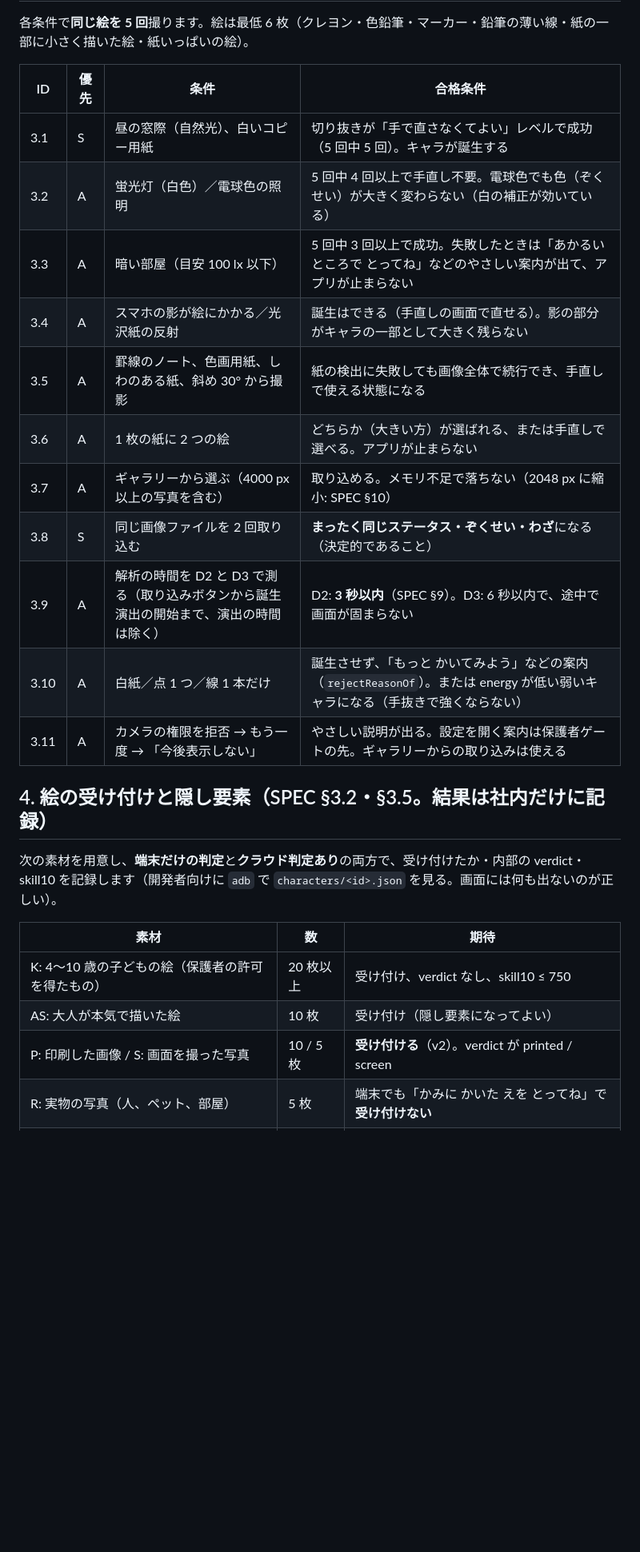
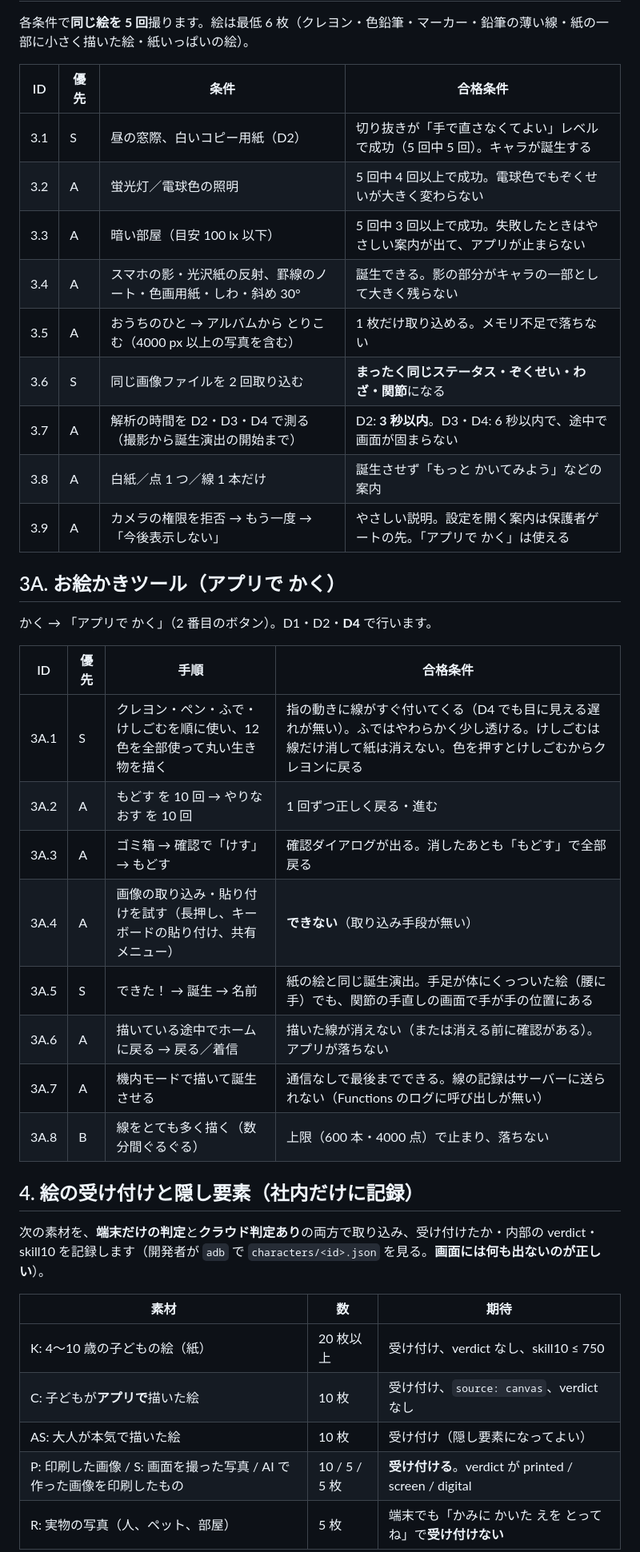
Before and after one commit to fru69syo/doodle-battle, a Markdown page: docs/QA_CHECKLIST.md, the part around one of its changes. Shown at 80% size. GitHub-like rendering; blank space fills up the shorter version.

```diff
--- a/docs/QA_CHECKLIST.md
+++ b/docs/QA_CHECKLIST.md
@@ -53,25 +65,39 @@
 
 | ID | 優先 | 条件 | 合格条件 |
 |---|---|---|---|
-| 3.1 | S | 昼の窓際（自然光）、白いコピー用紙 | 切り抜きが「手で直さなくてよい」レベルで成功（5 回中 5 回）。キャラが誕生する |
-| 3.2 | A | 蛍光灯（白色）／電球色の照明 | 5 回中 4 回以上で手直し不要。電球色でも色（ぞくせい）が大きく変わらない（白の補正が効いている） |
-| 3.3 | A | 暗い部屋（目安 100 lx 以下） | 5 回中 3 回以上で成功。失敗したときは「あかるい ところで とってね」などのやさしい案内が出て、アプリが止まらない |
-| 3.4 | A | スマホの影が絵にかかる／光沢紙の反射 | 誕生はできる（手直しの画面で直せる）。影の部分がキャラの一部として大きく残らない |
-| 3.5 | A | 罫線のノート、色画用紙、しわのある紙、斜め 30° から撮影 | 紙の検出に失敗しても画像全体で続行でき、手直しで使える状態になる |
-| 3.6 | A | 1 枚の紙に 2 つの絵 | どちらか（大きい方）が選ばれる、または手直しで選べる。アプリが止まらない |
-| 3.7 | A | ギャラリーから選ぶ（4000 px 以上の写真を含む） | 取り込める。メモリ不足で落ちない（2048 px に縮小: SPEC §10） |
-| 3.8 | S | 同じ画像ファイルを 2 回取り込む | **まったく同じステータス・ぞくせい・わざ**になる（決定的であること） |
-| 3.9 | A | 解析の時間を D2 と D3 で測る（取り込みボタンから誕生演出の開始まで、演出の時間は除く） | D2: **3 秒以内**（SPEC §9）。D3: 6 秒以内で、途中で画面が固まらない |
-| 3.10 | A | 白紙／点 1 つ／線 1 本だけ | 誕生させず、「もっと かいてみよう」などの案内（`rejectReasonOf`）。または energy が低い弱いキャラになる（手抜きで強くならない） |
-| 3.11 | A | カメラの権限を拒否 → もう一度 → 「今後表示しない」 | やさしい説明が出る。設定を開く案内は保護者ゲートの先。ギャラリーからの取り込みは使える |
+| 3.1 | S | 昼の窓際、白いコピー用紙（D2） | 切り抜きが「手で直さなくてよい」レベルで成功（5 回中 5 回）。キャラが誕生する |
+| 3.2 | A | 蛍光灯／電球色の照明 | 5 回中 4 回以上で成功。電球色でもぞくせいが大きく変わらない |
+| 3.3 | A | 暗い部屋（目安 100 lx 以下） | 5 回中 3 回以上で成功。失敗したときはやさしい案内が出て、アプリが止まらない |
+| 3.4 | A | スマホの影・光沢紙の反射、罫線のノート・色画用紙・しわ・斜め 30° | 誕生できる。影の部分がキャラの一部として大きく残らない |
+| 3.5 | A | おうちのひと → アルバムから とりこむ（4000 px 以上の写真を含む） | 1 枚だけ取り込める。メモリ不足で落ちない |
+| 3.6 | S | 同じ画像ファイルを 2 回取り込む | **まったく同じステータス・ぞくせい・わざ・関節**になる |
+| 3.7 | A | 解析の時間を D2・D3・D4 で測る（撮影から誕生演出の開始まで） | D2: **3 秒以内**。D3・D4: 6 秒以内で、途中で画面が固まらない |
+| 3.8 | A | 白紙／点 1 つ／線 1 本だけ | 誕生させず「もっと かいてみよう」などの案内 |
+| 3.9 | A | カメラの権限を拒否 → もう一度 → 「今後表示しない」 | やさしい説明。設定を開く案内は保護者ゲートの先。「アプリで かく」は使える |
 
-## 4. 絵の受け付けと隠し要素（SPEC §3.2・§3.5。結果は社内だけに記録）
+## 3A. お絵かきツール（アプリで かく）
 
-次の素材を用意し、**端末だけの判定**と**クラウド判定あり**の両方で、受け付けたか・内部の verdict・skill10 を記録します（開発者向けに `adb` で `characters/<id>.json` を見る。画面には何も出ないのが正しい）。
+かく → 「アプリで かく」（2 番目のボタン）。D1・D2・**D4** で行います。
+
+| ID | 優先 | 手順 | 合格条件 |
+|---|---|---|---|
+| 3A.1 | S | クレヨン・ペン・ふで・けしごむを順に使い、12 色を全部使って丸い生き物を描く | 指の動きに線がすぐ付いてくる（D4 でも目に見える遅れが無い）。ふではやわらかく少し透ける。けしごむは線だけ消して紙は消えない。色を押すとけしごむからクレヨンに戻る |
+| 3A.2 | A | もどす を 10 回 → やりなおす を 10 回 | 1 回ずつ正しく戻る・進む |
+| 3A.3 | A | ゴミ箱 → 確認で「けす」→ もどす | 確認ダイアログが出る。消したあとも「もどす」で全部戻る |
+| 3A.4 | A | 画像の取り込み・貼り付けを試す（長押し、キーボードの貼り付け、共有メニュー） | **できない**（取り込み手段が無い） |
+| 3A.5 | S | できた！ → 誕生 → 名前 | 紙の絵と同じ誕生演出。手足が体にくっついた絵（腰に手）でも、関節の手直しの画面で手が手の位置にある |
+| 3A.6 | A | 描いている途中でホームに戻る → 戻る／着信 | 描いた線が消えない（または消える前に確認がある）。アプリが落ちない |
+| 3A.7 | A | 機内モードで描いて誕生させる | 通信なしで最後までできる。線の記録はサーバーに送られない（Functions のログに呼び出しが無い） |
+| 3A.8 | B | 線をとても多く描く（数分間ぐるぐる） | 上限（600 本・4000 点）で止まり、落ちない |
+
+## 4. 絵の受け付けと隠し要素（社内だけに記録）
+
+次の素材を、**端末だけの判定**と**クラウド判定あり**の両方で取り込み、受け付けたか・内部の verdict・skill10 を記録します（開発者が `adb` で `characters/<id>.json` を見る。**画面には何も出ないのが正しい**）。
 
 | 素材 | 数 | 期待 |
 |---|---|---|
-| K: 4〜10 歳の子どもの絵（保護者の許可を得たもの） | 20 枚以上 | 受け付け、verdict なし、skill10 ≤ 750 |
+| K: 4〜10 歳の子どもの絵（紙） | 20 枚以上 | 受け付け、verdict なし、skill10 ≤ 750 |
+| C: 子どもが**アプリで**描いた絵 | 10 枚 | 受け付け、`source: canvas`、verdict なし |
 | AS: 大人が本気で描いた絵 | 10 枚 | 受け付け（隠し要素になってよい） |
-| P: 印刷した画像 / S: 画面を撮った写真 | 10 / 5 枚 | **受け付ける**（v2）。verdict が printed / screen |
+| P: 印刷した画像 / S: 画面を撮った写真 / AI で作った画像を印刷したもの | 10 / 5 / 5 枚 | **受け付ける**。verdict が printed / screen / digital |
 | R: 実物の写真（人、ペット、部屋） | 5 枚 | 端末でも「かみに かいた えを とってね」で**受け付けない** |
```
Also changed, not shown: other parts of docs/QA_CHECKLIST.md (+162 -126 lines).
